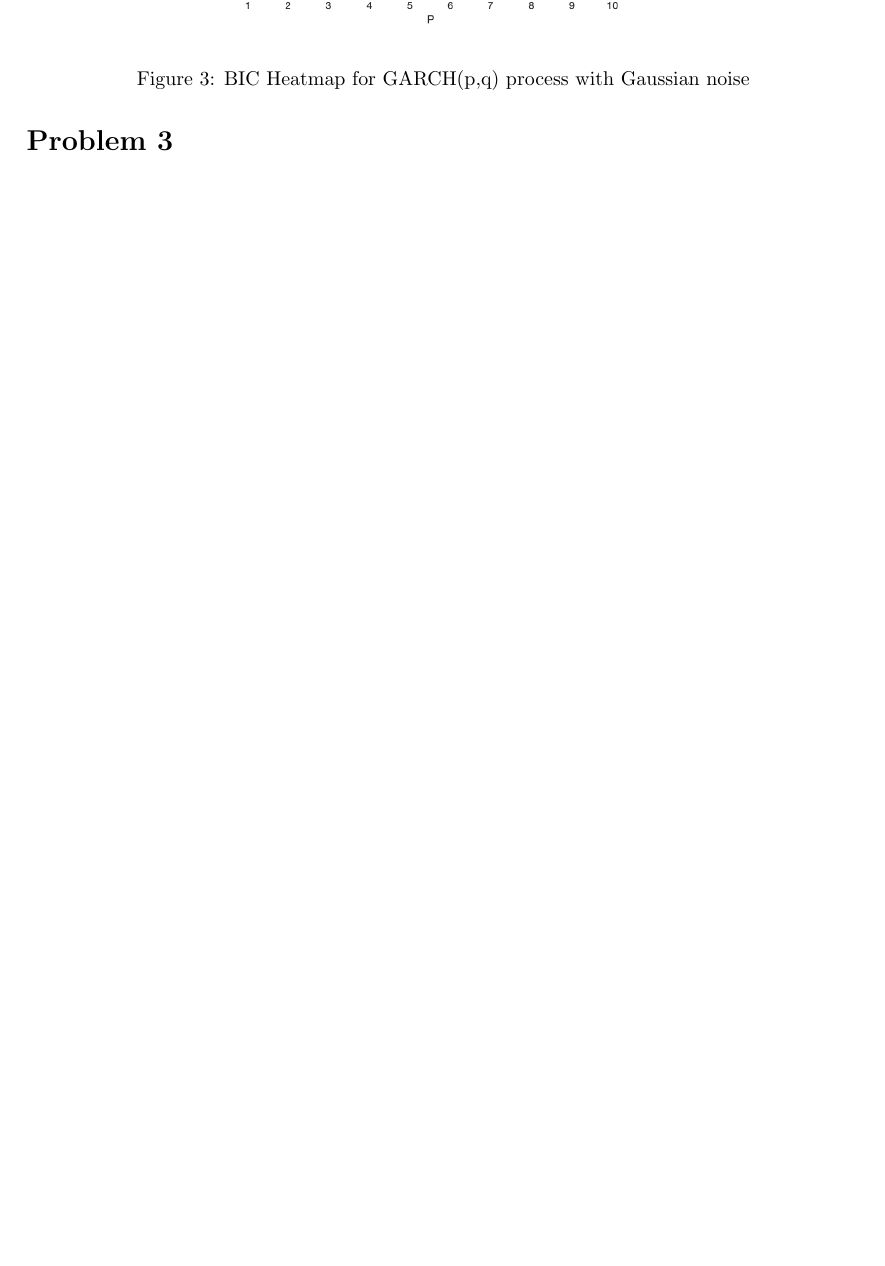
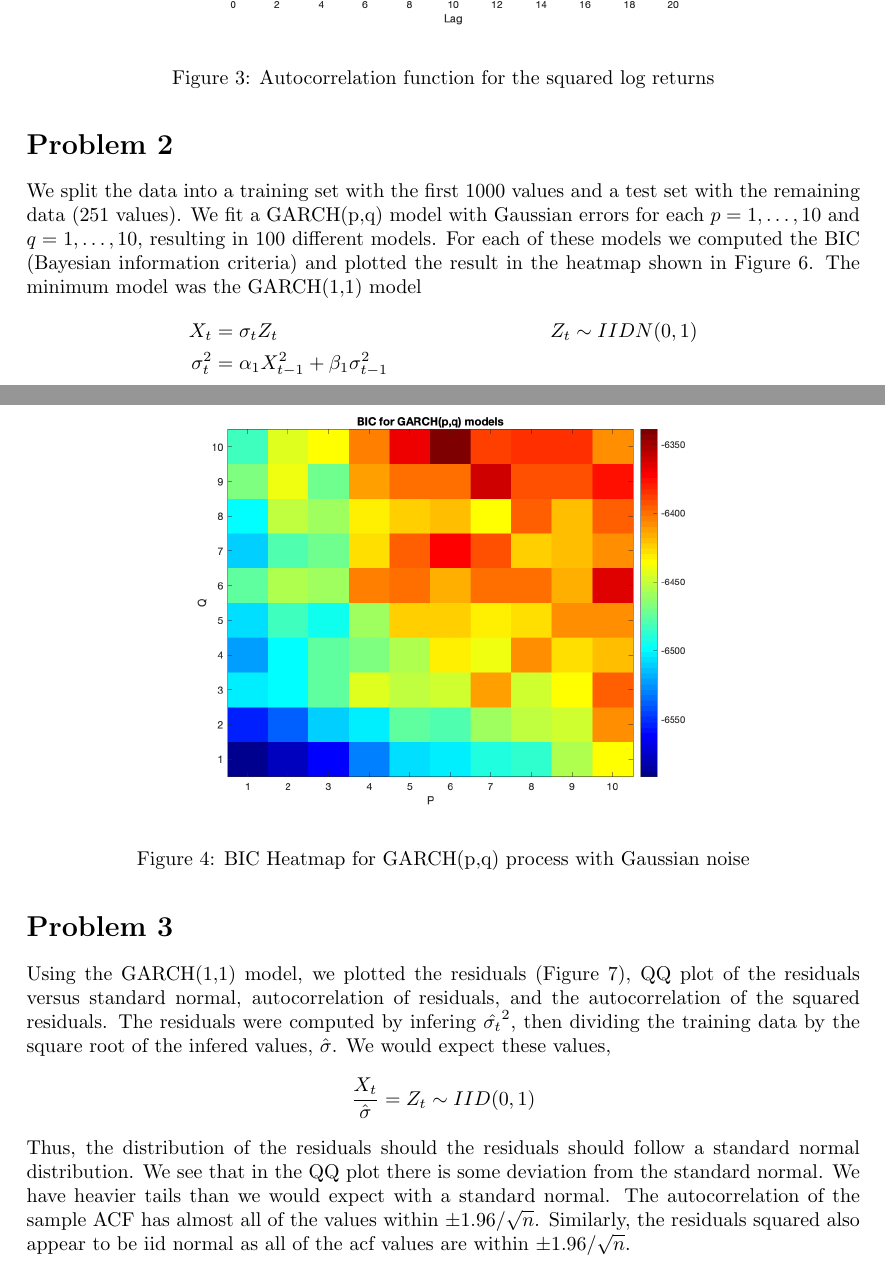
Before and after one commit to stefaneng/Time-Series-Project-2, a LaTeX document (main.tex): part of page 2 of 3 before the commit and two parts of pages 2 and 3 of 5 after it, the two joined at a grey line, cut at the place of the change, the shorter picture padded with empty space. Compiled offline with pdfLaTeX.

Commit message:
Add more description to problems

```diff
--- a/main.tex
+++ b/main.tex
@@ -43,7 +49,23 @@ top=1in
 \label{fig:pacf_log_rtns}
 \end{figure}
 
+\begin{figure}[H]
+\includegraphics[width=10cm]{plots/acf_square_rtns.png}
+\centering
+\caption{Autocorrelation function for the squared log returns}
+\label{fig:acf_square_rtns}
+\end{figure}
+
 \section*{Problem 2}
+
+We split the data into a training set with the first 1000 values and a test set with the remaining data (251 values).
+We fit a GARCH(p,q) model with Gaussian errors for each $p = 1, \ldots, 10$ and $q = 1, \ldots, 10$, resulting in 100 different models.
+For each of these models we computed the BIC (Bayesian information criteria) and plotted the result in the heatmap shown in Figure \ref{fig:bic_heatmap_norm}.
+The minimum model was the GARCH(1,1) model
+\begin{align*}
+X_t &= \sigma_t Z_t && Z_t \sim IIDN(0, 1)\\
+\sigma_t^2 &= \alpha_1 X_{t - 1}^2 + \beta_1 \sigma_{t - 1}^2
+\end{align*}
 
 \begin{figure}[H]
 \includegraphics[width=10cm]{plots/bic_heatmap_norm.png}
@@ -54,4 +76,16 @@ top=1in
 
 \section*{Problem 3}
 
+Using the GARCH(1,1) model, we plotted the residuals (Figure \ref{fig:residual_plots_norm}), QQ plot of the residuals versus standard normal, autocorrelation of residuals, and the autocorrelation of the squared residuals.
+The residuals were computed by infering $\hat{\sigma_t}^2$, then dividing the training data by the square root of the infered values, $\hat{\sigma}$.
+We would expect these values,
+$$
+\frac{X_t}{\hat{\sigma}} = Z_t \sim IID(0,1)
+$$
+Thus, the distribution of the residuals should the residuals should follow a standard normal distribution.
+We see that in the QQ plot there is some deviation from the standard normal.
+We have heavier tails than we would expect with a standard normal.
+The autocorrelation of the sample ACF has almost all of the values within $\pm 1.96 / \sqrt{n}$.
+Similarly, the residuals squared also appear to be iid normal as all of the acf values are within $\pm 1.96 / \sqrt{n}$.
+
 \begin{figure}[H]
```
Also changed, not shown: plots/acf_square_rtns.png (added), main.tex (12 more changed lines), 1 other file.
